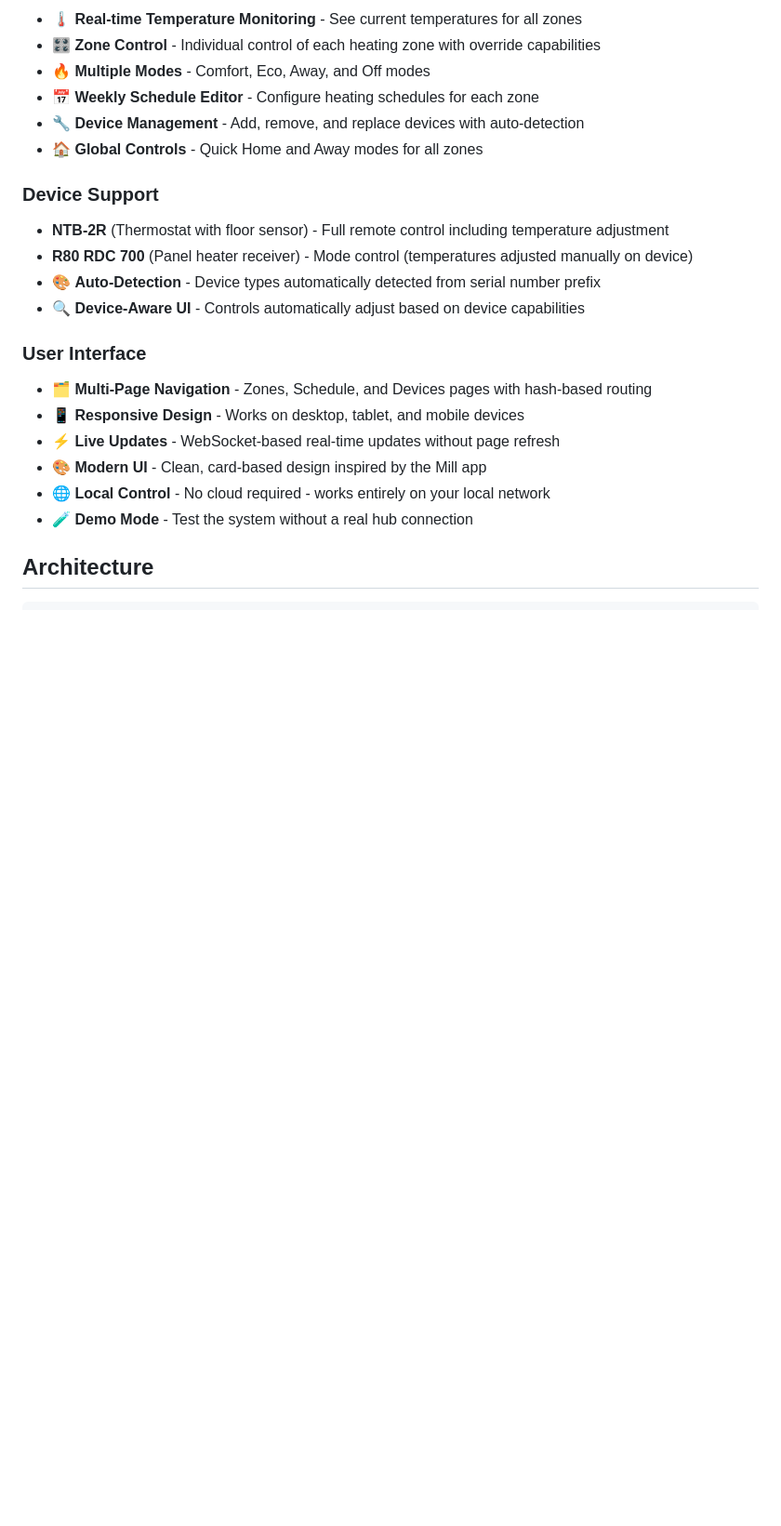
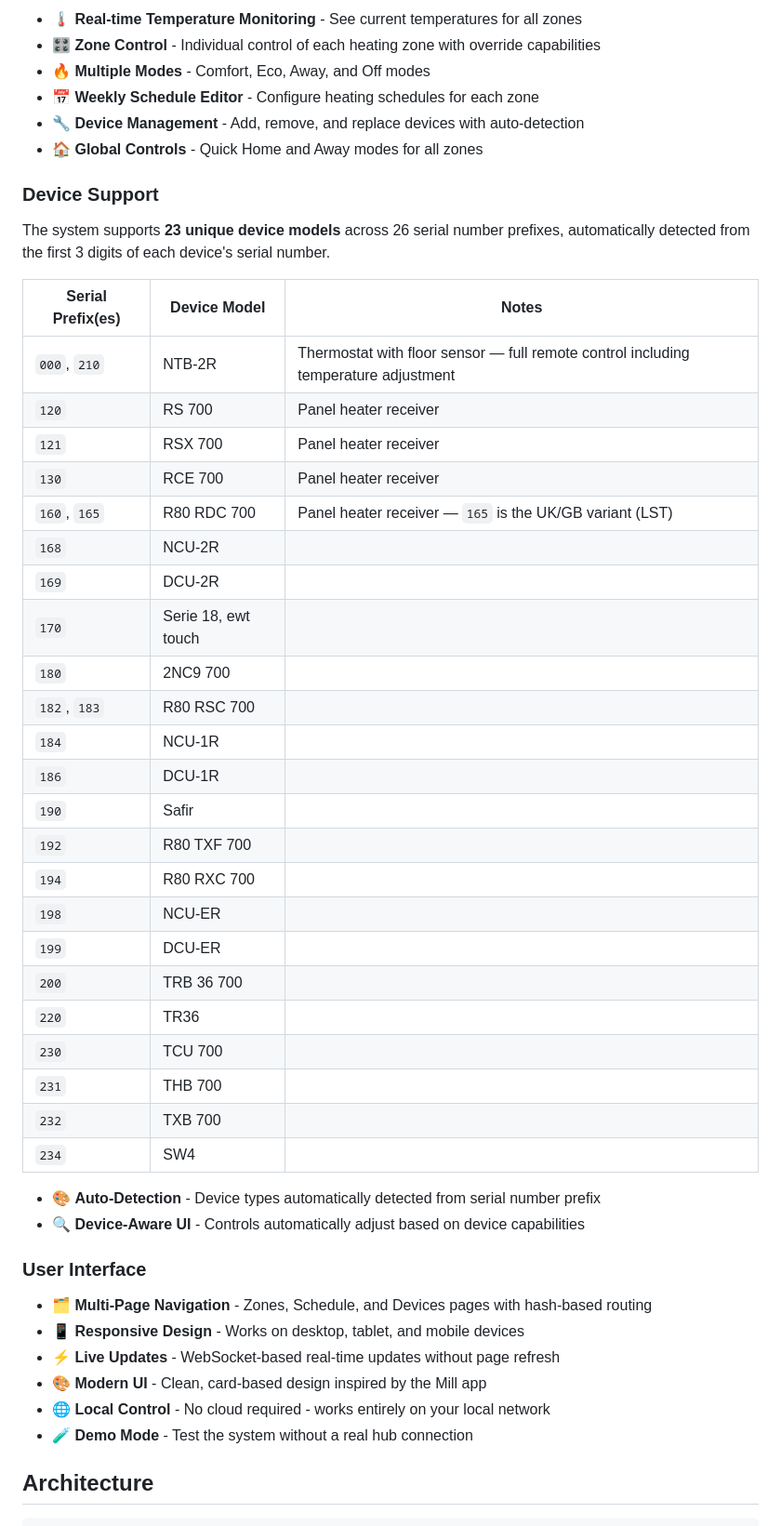
Before and after one commit to aba1975/nobo-web-control, a Markdown page: README.md, the part around the change. Shown at 93% size. Rendered like a GitHub page; blank space fills up the shorter version.

Commit message:
Update README Device Support section with complete device list
Co-authored-by: aba1975 <49938929+aba1975@users.noreply.github.com>

```diff
--- a/README.md
+++ b/README.md
@@ -13,8 +13,35 @@ A modern, web-based control system for the Nobø Energy Hub, providing local con
 - 🏠 **Global Controls** - Quick Home and Away modes for all zones
 
 ### Device Support
-- **NTB-2R** (Thermostat with floor sensor) - Full remote control including temperature adjustment
-- **R80 RDC 700** (Panel heater receiver) - Mode control (temperatures adjusted manually on device)
+
+The system supports **23 unique device models** across 26 serial number prefixes, automatically detected from the first 3 digits of each device's serial number.
+
+| Serial Prefix(es) | Device Model | Notes |
+|---|---|---|
+| `000`, `210` | NTB-2R | Thermostat with floor sensor — full remote control including temperature adjustment |
+| `120` | RS 700 | Panel heater receiver |
+| `121` | RSX 700 | Panel heater receiver |
+| `130` | RCE 700 | Panel heater receiver |
+| `160`, `165` | R80 RDC 700 | Panel heater receiver — `165` is the UK/GB variant (LST) |
+| `168` | NCU-2R | |
+| `169` | DCU-2R | |
+| `170` | Serie 18, ewt touch | |
+| `180` | 2NC9 700 | |
+| `182`, `183` | R80 RSC 700 | |
+| `184` | NCU-1R | |
+| `186` | DCU-1R | |
+| `190` | Safir | |
+| `192` | R80 TXF 700 | |
+| `194` | R80 RXC 700 | |
+| `198` | NCU-ER | |
+| `199` | DCU-ER | |
+| `200` | TRB 36 700 | |
+| `220` | TR36 | |
+| `230` | TCU 700 | |
+| `231` | THB 700 | |
+| `232` | TXB 700 | |
+| `234` | SW4 | |
+
 - 🎨 **Auto-Detection** - Device types automatically detected from serial number prefix
 - 🔍 **Device-Aware UI** - Controls automatically adjust based on device capabilities
 
```
